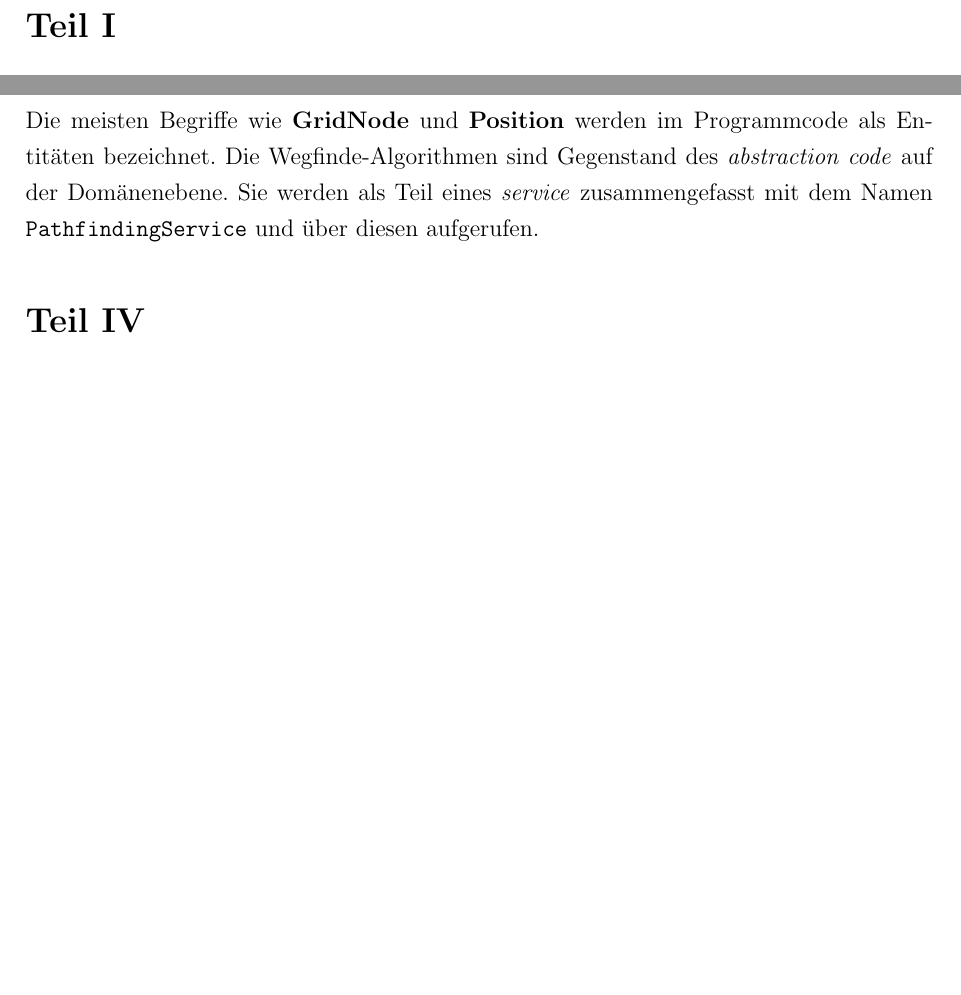
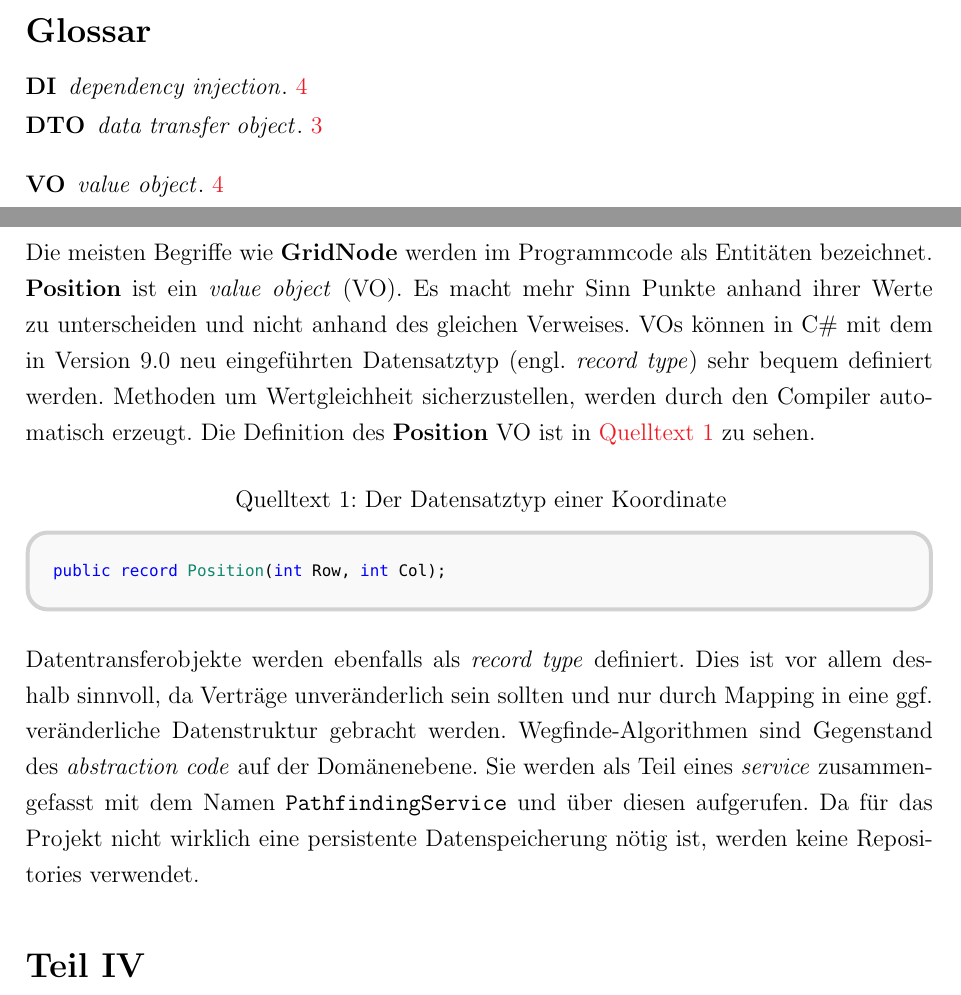
Before and after one commit to JensDll/pathfinding-visualization, a LaTeX document (docs/main.tex, which reads docs/parts/domain-driven-design.tex): two parts of pages 2 and 5 of 6 before the commit and two parts of pages 1 and 5 of 7 after it, joined at a grey line, cut at the place of the change, the shorter picture padded with empty space. Compiled offline with pdfLaTeX.

Commit message:
update docs

```diff
--- a/docs/main.tex
+++ b/docs/main.tex
@@ -30,6 +30,7 @@
 \usepackage{listings}
 \lstdefinelanguage[]{my-language}[Sharp]{C}
   {
+    morekeywords={record},
     keywordstyle=\color{blue},
     basicstyle={\scriptsize\fontencoding{T1}\fontfamily{fvm}\selectfont},
     stringstyle=\color{red}
@@ -68,11 +69,19 @@
   backgroundcolor=lightgray!10,
 ]{code}
 
+\usepackage[shortcuts]{glossaries}
+\glsdisablehyper
+\makenoidxglossaries
+\newacronym{dto}{DTO}{\textit{data transfer object}}
+\newacronym{di}{DI}{\textit{dependency injection}}
+\newacronym{vo}{VO}{\textit{value object}}
+
 \begin{document}
 \pagenumbering{roman}
 \tableofcontents
 \listoffigures
 \lstlistoflistings
+\printnoidxglossaries
 
 \newpage
 \pagenumbering{arabic}
--- a/docs/parts/domain-driven-design.tex
+++ b/docs/parts/domain-driven-design.tex
@@ -16,8 +16,23 @@ Die Domänensprache des Projekts umfasst die folgenden Begriffe:
             \end{itemize}
 \end{itemize}
-Die meisten Begriffe wie \textbf{GridNode} und \textbf{Position}
-werden im Programmcode als Entitäten bezeichnet. Die
+Die meisten Begriffe wie \textbf{GridNode} werden im Programmcode als Entitäten bezeichnet.
+\textbf{Position} ist ein \ac{vo}. Es macht mehr Sinn Punkte anhand ihrer
+Werte zu unterscheiden und nicht anhand des gleichen Verweises.
+\acp{vo} können in C\# mit dem in Version 9.0 neu eingeführten
+Datensatztyp (engl. \textit{record type}) sehr bequem definiert werden.
+Methoden um Wertgleichheit sicherzustellen,
+werden durch den Compiler automatisch erzeugt.
+Die Definition des \textbf{Position} \ac{vo} ist in \autoref{code:position}
+zu sehen.
+\begin{lstlisting}[caption={Der Datensatztyp einer Koordinate},label={code:position}]
+public record Position(int Row, int Col);
+\end{lstlisting}
+Datentransferobjekte werden ebenfalls als \textit{record type} definiert.
+Dies ist vor allem deshalb sinnvoll, da Verträge unveränderlich sein sollten
+und nur durch Mapping in eine ggf. veränderliche Datenstruktur gebracht werden.
 Wegfinde-Algorithmen sind Gegenstand des \textit{abstraction code} auf
 der Domänenebene. Sie werden als Teil eines \textit{service}
 zusammengefasst mit dem Namen \texttt{Path\-findingService} und
-über diesen aufgerufen.
+über diesen aufgerufen. Da für das Projekt nicht wirklich
+eine persistente Datenspeicherung nötig ist, werden keine
+Repositories verwendet.
```
Also changed, not shown: docs/parts/clean-architecture.tex (+6 -6 lines), docs/parts/programming-principles.tex (+7 -6 lines), docs/main.pdf, docs/parts/domain-driven-design.tex (2 more changed lines), 1 other file.
